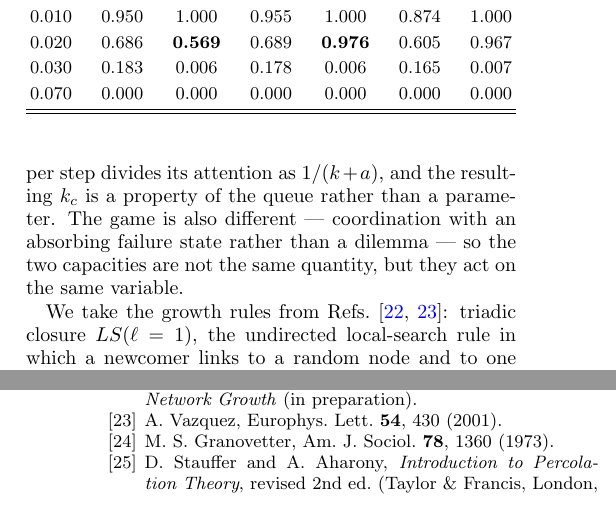
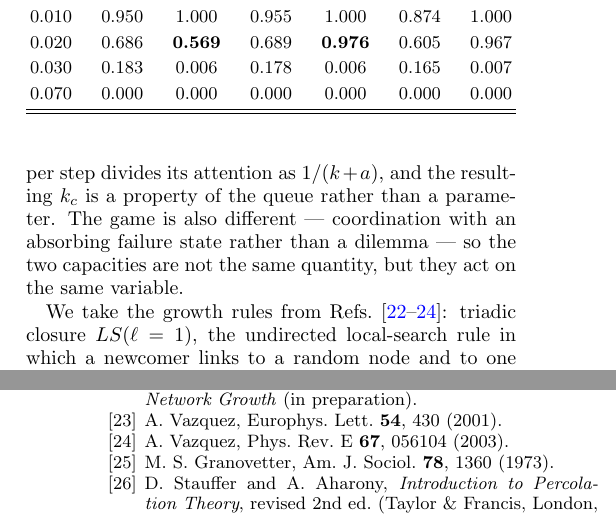
Before and after one commit to av2atgh/interagents, a LaTeX paper (manuscript.tex): two parts of the columns of pages 6 and 11 of 11, joined at a grey line, cut so that both start at the same text. Compiled offline with pdfLaTeX.

Commit message:
Also cite Vazquez PRE 67, 056104 (2003) for the local-rules growth model
EPL 54, 430 (2001) was cited alone for the LS(l=1) growth rule, traced to
communities.tex in Local Network Growth, which credits that paper for the
undirected local-search rule. But the manuscript describes the rule as triadic
closure, and the book's triadic-closure chapter follows PRE 67, 056104 (2003),
'Growing network with local rules', which is the fuller treatment and derives
the clustering the network section relies on. The book cites the pair together
elsewhere, so both are now cited. Bibliography re-ordered to keep appearance
numbering; 32 references.

```diff
--- a/manuscript.tex
+++ b/manuscript.tex
@@ -532,7 +532,7 @@ parameter. The game is also different --- coordination with an absorbing
 failure state rather than a dilemma --- so the two capacities are not the same
 quantity, but they act on the same variable.
 
-We take the growth rules from Refs.~\cite{lng,vazquez2001}: triadic closure
+We take the growth rules from Refs.~\cite{lng,vazquez2001,vazquez2003}: triadic closure
 $LS(\ell=1)$, the undirected local-search rule in which a newcomer links to a
 random node and to one of its neighbours, closing a triangle at every step in
 the manner long argued to organise social ties~\cite{granovetter1973}; its
@@ -996,6 +996,8 @@ Phys. Rev. E \textbf{83}, 057101 (2011).
 
 \bibitem{vazquez2001} A. Vazquez, Europhys. Lett. \textbf{54}, 430 (2001).
 
+\bibitem{vazquez2003} A. Vazquez, Phys. Rev. E \textbf{67}, 056104 (2003).
+
 \bibitem{granovetter1973} M. S. Granovetter, Am. J. Sociol. \textbf{78}, 1360
 (1973).
 
```
Also changed, not shown: manuscript.pdf.
